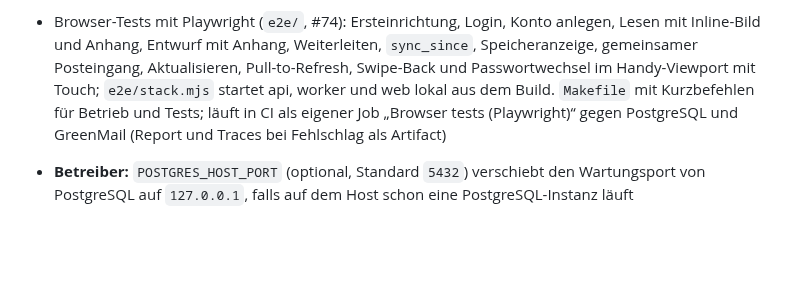
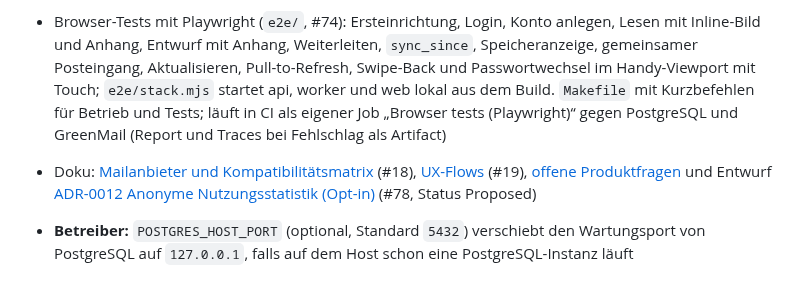
Before and after one commit to mszkb/fastmail-alternative, a Markdown page: CHANGELOG.md, the part around the change. Drawn GitHub-style; blank space fills up the shorter version.

Commit message:
Note the new product docs in the changelog
Refs #18, Refs #19, Refs #78

Co-Authored-By: Claude Opus 5.5 <noreply@anthropic.com>
Claude-Session: https://claude.ai/code/session_01De2F6tHccPkCJPeWJzrvA7

```diff
--- a/CHANGELOG.md
+++ b/CHANGELOG.md
@@ -30,6 +30,7 @@ Noch kein Release. Bisheriger Stand (Details in [ROADMAP.md](ROADMAP.md)):
 - **Betreiber:** Optional `docker-compose.release.yml` (mit `FMA_VERSION`, optional `FMA_IMAGE_PREFIX`) für fertige Images statt lokalem Build; der lokale Build bleibt Standard, keine `.env`-Änderung nötig
 
 - Browser-Tests mit Playwright (`e2e/`, #74): Ersteinrichtung, Login, Konto anlegen, Lesen mit Inline-Bild und Anhang, Entwurf mit Anhang, Weiterleiten, `sync_since`, Speicheranzeige, gemeinsamer Posteingang, Aktualisieren, Pull-to-Refresh, Swipe-Back und Passwortwechsel im Handy-Viewport mit Touch; `e2e/stack.mjs` startet api, worker und web lokal aus dem Build. `Makefile` mit Kurzbefehlen für Betrieb und Tests; läuft in CI als eigener Job „Browser tests (Playwright)“ gegen PostgreSQL und GreenMail (Report und Traces bei Fehlschlag als Artifact)
+- Doku: [Mailanbieter und Kompatibilitätsmatrix](docs/product/mail-providers.md) (#18), [UX-Flows](docs/product/ux-flows.md) (#19), [offene Produktfragen](docs/product/offene-fragen.md) und Entwurf [ADR-0012 Anonyme Nutzungsstatistik (Opt-in)](docs/adr/0012-usage-telemetry.md) (#78, Status Proposed)
 - **Betreiber:** `POSTGRES_HOST_PORT` (optional, Standard `5432`) verschiebt den Wartungsport von PostgreSQL auf `127.0.0.1`, falls auf dem Host schon eine PostgreSQL-Instanz läuft
 
 ### Changed
```
